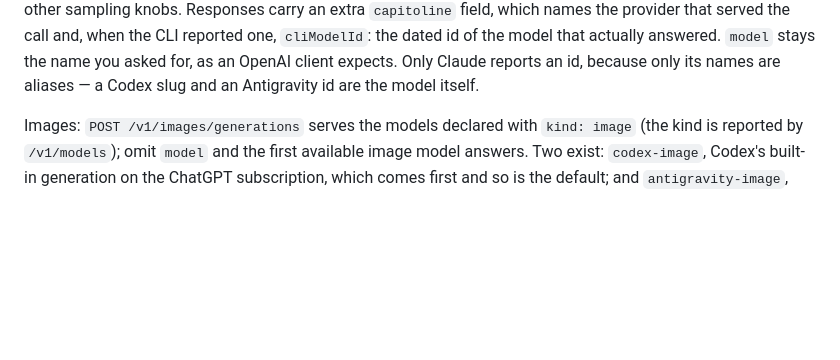
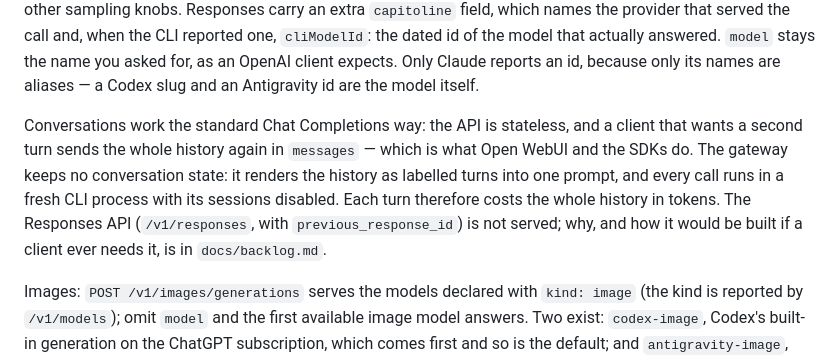
Before and after one commit to marco-fabbri/capitoline, a Markdown page: README.md, the part around the change. GitHub-like rendering; blank space fills up the shorter version.

```diff
--- a/README.md
+++ b/README.md
@@ -43,6 +43,8 @@ Connecting another application of your own: `docs/clients.md`, which covers the
 `GET /v1/usage` answers two questions: `.callers` is who spent the last day, and `.models` is which real model served each gateway name over the last week. The second exists because the configuration names CLI aliases rather than dated ids — `opus` meant Opus 5 until 2026-09-22 and Opus 5.5 after it, with nothing here changed — so two rows under one name is an alias that moved, and without them every measurement would be undated underneath.
 
 Any OpenAI-compatible client works by setting its base URL to `/v1` (Open WebUI, the official SDKs, LiteLLM). Supported: `model`, `messages` (text and base64 image parts), `stream`, `reasoning_effort` (`low`, `medium`, `high`, `xhigh`, `max`, `ultra` — each provider prices the levels its CLI accepts and a request asking for one it does not runs at the nearest, never at the CLI's own default). Rejected with 400: `tools`, `n>1`, `logprobs`, `response_format`. Ignored with the `X-Capitoline-Ignored` header: `temperature`, `top_p`, `max_tokens` and other sampling knobs. Responses carry an extra `capitoline` field, which names the provider that served the call and, when the CLI reported one, `cliModelId`: the dated id of the model that actually answered. `model` stays the name you asked for, as an OpenAI client expects. Only Claude reports an id, because only its names are aliases — a Codex slug and an Antigravity id are the model itself.
+
+Conversations work the standard Chat Completions way: the API is stateless, and a client that wants a second turn sends the whole history again in `messages` — which is what Open WebUI and the SDKs do. The gateway keeps no conversation state: it renders the history as labelled turns into one prompt, and every call runs in a fresh CLI process with its sessions disabled. Each turn therefore costs the whole history in tokens. The Responses API (`/v1/responses`, with `previous_response_id`) is not served; why, and how it would be built if a client ever needs it, is in `docs/backlog.md`.
 
 Images: `POST /v1/images/generations` serves the models declared with `kind: image` (the kind is reported by `/v1/models`); omit `model` and the first available image model answers. Two exist: `codex-image`, Codex's built-in generation on the ChatGPT subscription, which comes first and so is the default; and `antigravity-image`, whose quota is small (12 per 5 hours, 58 per week) and which answers when a client names it or when Codex's is unavailable. Neither uses an API key. One image per call, returned inline as `b64_json`, with the real `mime`, `width`, `height` and `bytes` in the `capitoline` field. Rejected with 400: `n` other than 1, a `response_format` other than `b64_json`, an `output_format` other than `jpeg` (the gateway returns the format the CLI produced), a chat request against an image model and an image request against a text model. Ignored with the `X-Capitoline-Ignored` header: `size`, `quality`, `style` and the other style knobs — the CLI's image tool takes only a prompt, so there is nothing to map a size onto. A generation takes 11-45 s and the provider's quota is small: `docs/spike-2026-09.md` §8 has the two windows.
 
```
Also changed, not shown: docs/backlog.md (+4 -0 lines), docs/terms-of-service.md (+14 -4 lines).
